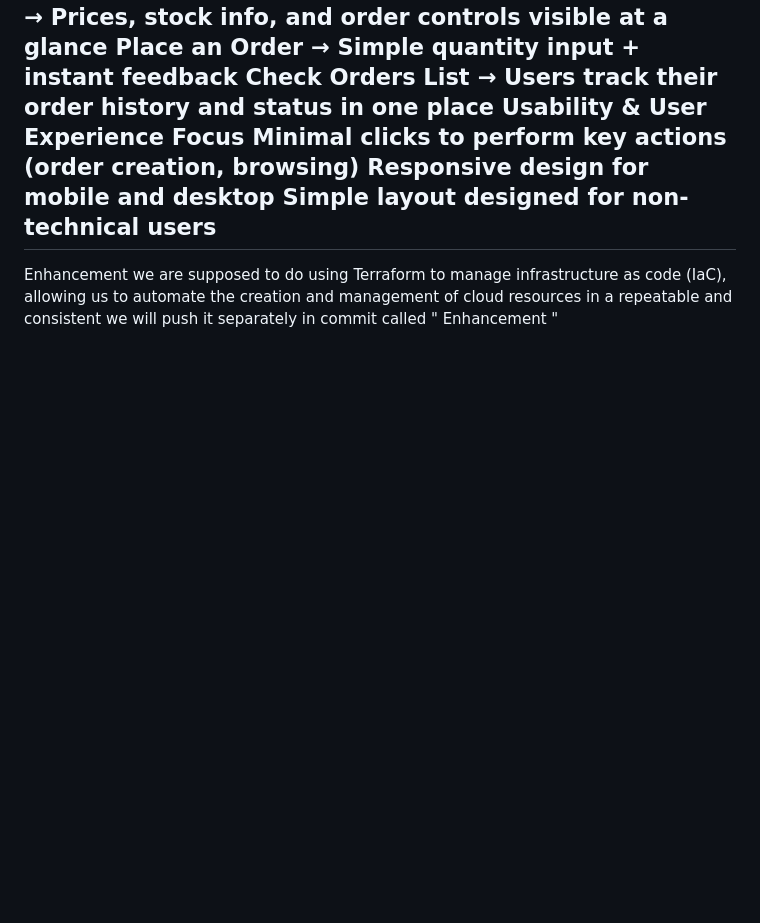
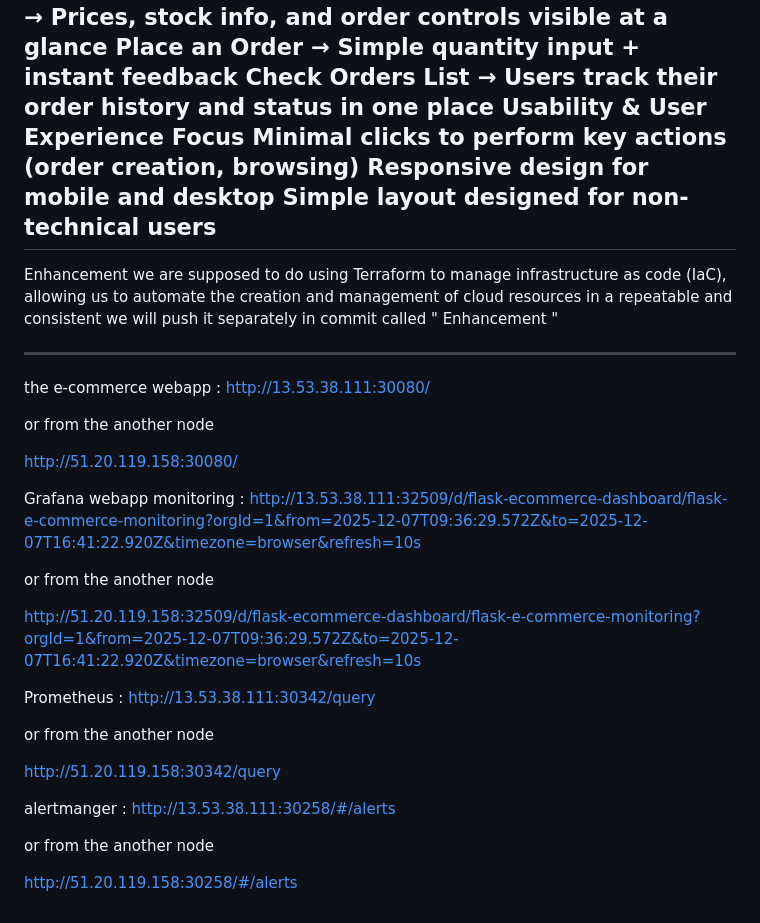
Before and after one commit to M-Magdy12/DEPI-Project, a Markdown page: README.md, the part around the change. Drawn GitHub-style; blank space fills up the shorter version.

Commit message:
final doc

```diff
--- a/README.md
+++ b/README.md
@@ -50,3 +50,37 @@ Usability & User Experience Focus
 -----------------------------------------------------------------------------------------------------------------------------
 Enhancement we are supposed to do
 using Terraform to manage infrastructure as code (IaC), allowing us to automate the creation and management of cloud resources in a repeatable and consistent we will push it separately in commit called " Enhancement "
+
+-----------------------------------------------------------------------------------------------------------------------------
+
+the e-commerce webapp :
+http://13.53.38.111:30080/
+
+or from the another node
+
+http://51.20.119.158:30080/
+
+
+Grafana webapp monitoring :
+http://13.53.38.111:32509/d/flask-ecommerce-dashboard/flask-e-commerce-monitoring?orgId=1&from=2025-12-07T09:36:29.572Z&to=2025-12-07T16:41:22.920Z&timezone=browser&refresh=10s
+
+or from the another node
+
+http://51.20.119.158:32509/d/flask-ecommerce-dashboard/flask-e-commerce-monitoring?orgId=1&from=2025-12-07T09:36:29.572Z&to=2025-12-07T16:41:22.920Z&timezone=browser&refresh=10s
+
+
+Prometheus :
+http://13.53.38.111:30342/query
+
+or from the another node
+
+http://51.20.119.158:30342/query
+
+
+
+alertmanger :
+http://13.53.38.111:30258/#/alerts
+
+or from the another node
+
+http://51.20.119.158:30258/#/alerts
```
